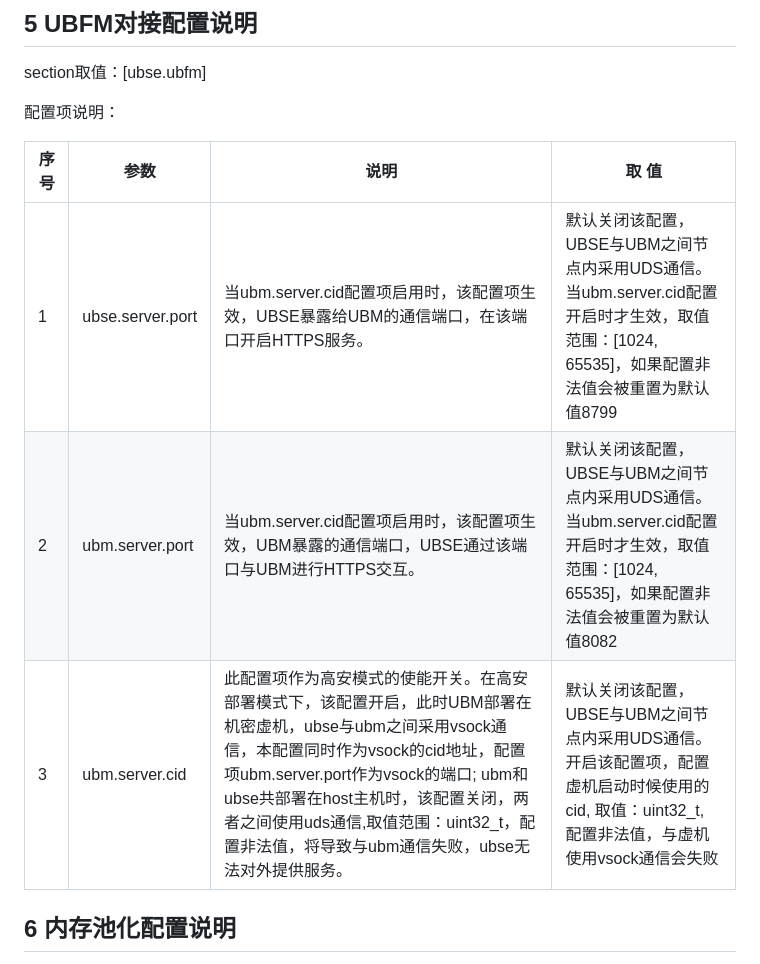
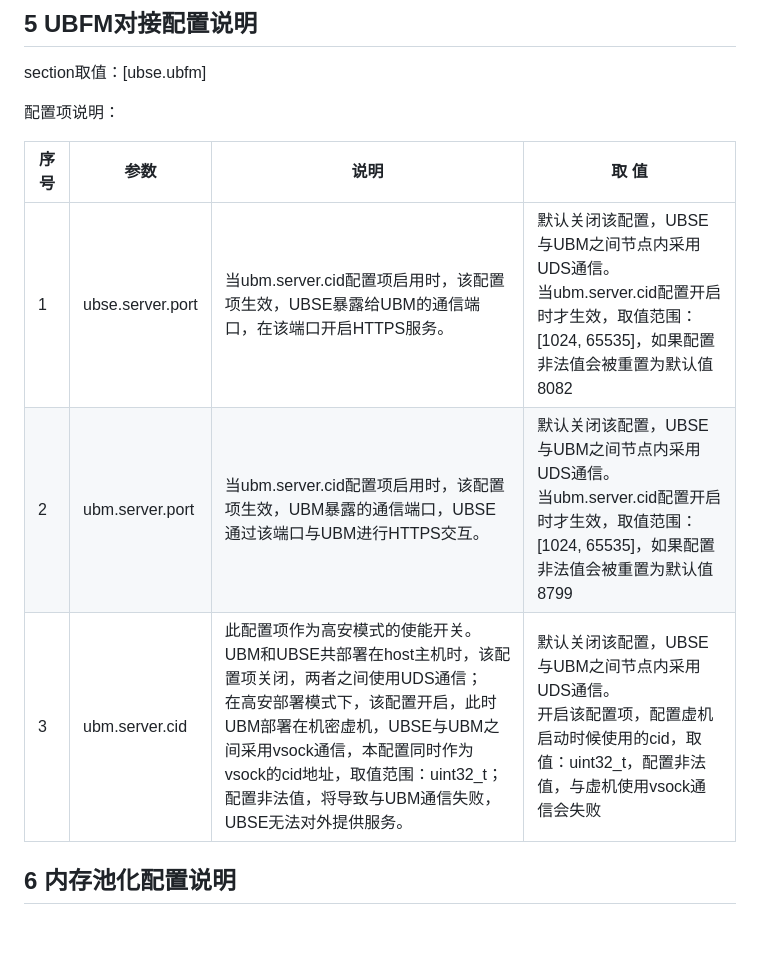
Before and after one commit to openeuler-mirror/ubs-engine, a Markdown page: docs/config/配置说明.md, the part around the change. Drawn GitHub-style; blank space fills up the shorter version.

Commit message:
高安资料修改

```diff
--- a/docs/config/配置说明.md
+++ b/docs/config/配置说明.md
@@ -84,9 +84,9 @@ section取值：[ubse.ubfm]
 
 | 序号 | 参数             | 说明                                             | 取   值                                                                                                                    |
 | ---- | ---------------- | ------------------------------------------------ |-----------------------------------------------------------------------------------------------------------------------|
-| 1    | ubse.server.port | 当ubm.server.cid配置项启用时，该配置项生效，UBSE暴露给UBM的通信端口，在该端口开启HTTPS服务。 | 默认关闭该配置，UBSE与UBM之间节点内采用UDS通信。<br>当ubm.server.cid配置开启时才生效，取值范围：[1024, 65535]，如果配置非法值会被重置为默认值8799 |
-| 2    | ubm.server.port | 当ubm.server.cid配置项启用时，该配置项生效，UBM暴露的通信端口，UBSE通过该端口与UBM进行HTTPS交互。 | 默认关闭该配置，UBSE与UBM之间节点内采用UDS通信。<br>当ubm.server.cid配置开启时才生效，取值范围：[1024, 65535]，如果配置非法值会被重置为默认值8082 |
-| 3    | ubm.server.cid | 此配置项作为高安模式的使能开关。在高安部署模式下，该配置开启，此时UBM部署在机密虚机，ubse与ubm之间采用vsock通信，本配置同时作为vsock的cid地址，配置项ubm.server.port作为vsock的端口; ubm和ubse共部署在host主机时，该配置关闭，两者之间使用uds通信,取值范围：uint32_t，配置非法值，将导致与ubm通信失败，ubse无法对外提供服务。 | 默认关闭该配置，UBSE与UBM之间节点内采用UDS通信。<br>开启该配置项，配置虚机启动时候使用的cid, 取值：uint32_t, 配置非法值，与虚机使用vsock通信会失败 |
+| 1    | ubse.server.port | 当ubm.server.cid配置项启用时，该配置项生效，UBSE暴露给UBM的通信端口，在该端口开启HTTPS服务。 | 默认关闭该配置，UBSE与UBM之间节点内采用UDS通信。<br>当ubm.server.cid配置开启时才生效，取值范围：[1024, 65535]，如果配置非法值会被重置为默认值8082 |
+| 2    | ubm.server.port | 当ubm.server.cid配置项启用时，该配置项生效，UBM暴露的通信端口，UBSE通过该端口与UBM进行HTTPS交互。 | 默认关闭该配置，UBSE与UBM之间节点内采用UDS通信。<br>当ubm.server.cid配置开启时才生效，取值范围：[1024, 65535]，如果配置非法值会被重置为默认值8799 |
+| 3    | ubm.server.cid | 此配置项作为高安模式的使能开关。<br>UBM和UBSE共部署在host主机时，该配置项关闭，两者之间使用UDS通信；<br>在高安部署模式下，该配置开启，此时UBM部署在机密虚机，UBSE与UBM之间采用vsock通信，本配置同时作为vsock的cid地址，取值范围：uint32_t；配置非法值，将导致与UBM通信失败，UBSE无法对外提供服务。 | 默认关闭该配置，UBSE与UBM之间节点内采用UDS通信。<br>开启该配置项，配置虚机启动时候使用的cid，取值：uint32_t，配置非法值，与虚机使用vsock通信会失败 |
 
 ## 6 内存池化配置说明
 
```
